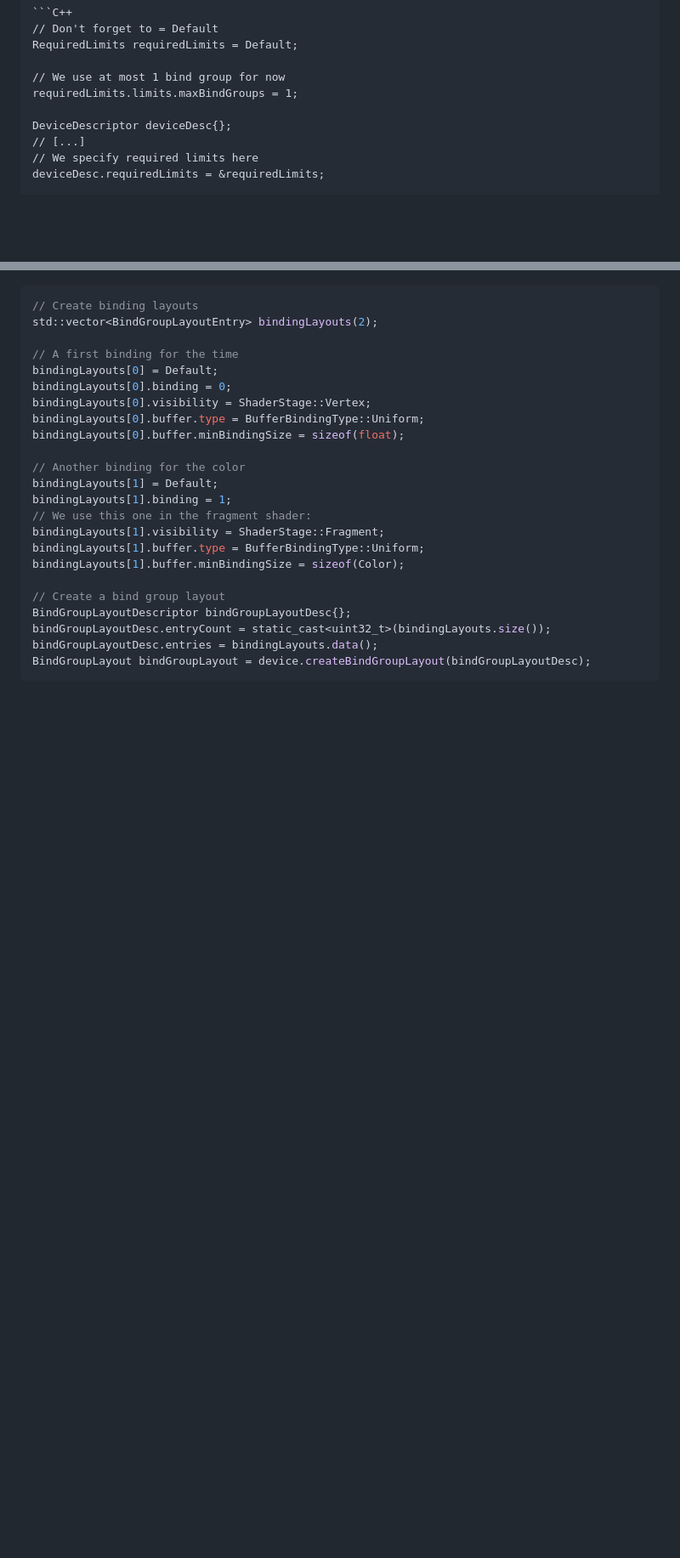
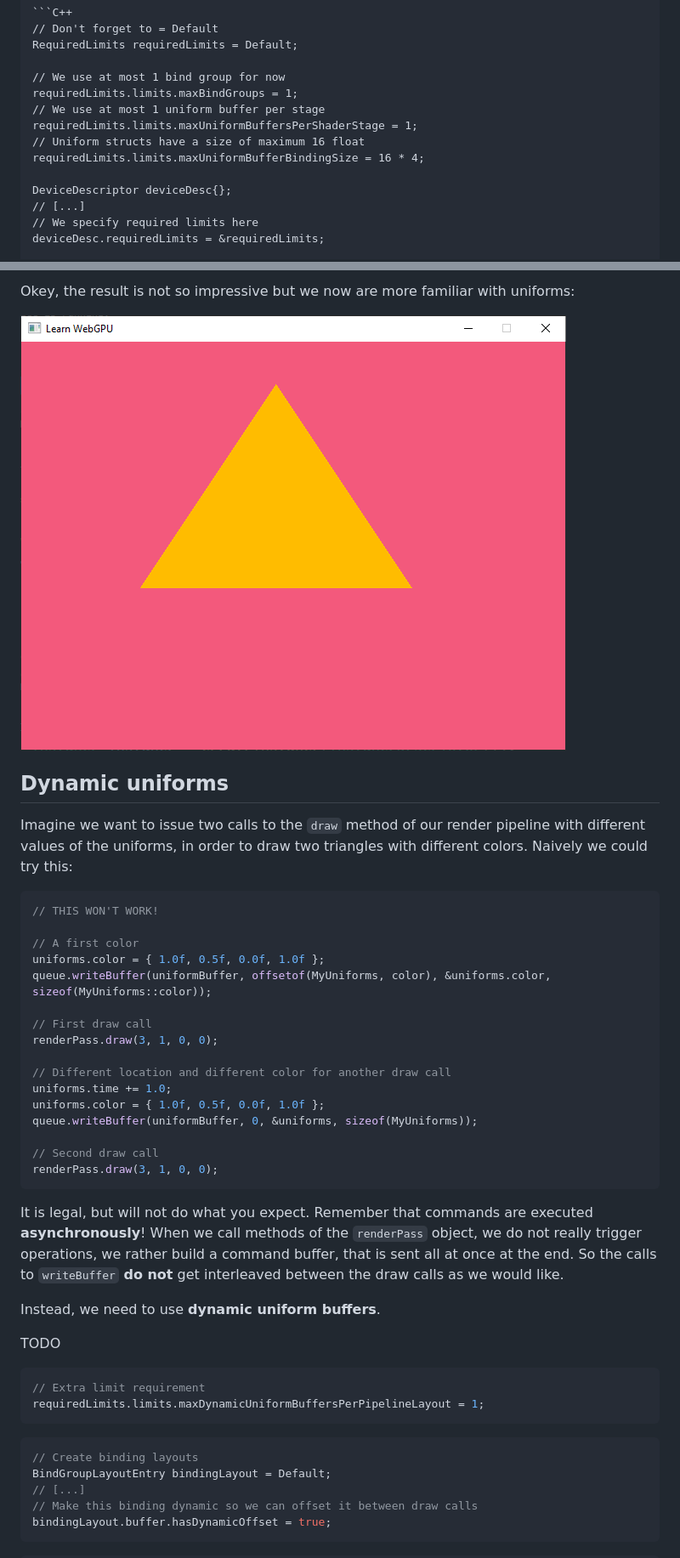
Before and after one commit to eliemichel/LearnWebGPU, a Markdown page: basic-3d-rendering/shader-uniforms.md, 2 parts joined by grey strips. Shown at 85% size. Rendered like a GitHub page; pictures changed too: images/orange-triangle.png (added); blank space fills up the shorter version.

````diff
--- a/basic-3d-rendering/shader-uniforms.md
+++ b/basic-3d-rendering/shader-uniforms.md
@@ -410,6 +410,10 @@ RequiredLimits requiredLimits = Default;
 
 // We use at most 1 bind group for now
 requiredLimits.limits.maxBindGroups = 1;
+// We use at most 1 uniform buffer per stage
+requiredLimits.limits.maxUniformBuffersPerShaderStage = 1;
+// Uniform structs have a size of maximum 16 float
+requiredLimits.limits.maxUniformBufferBindingSize = 16 * 4;
 
 DeviceDescriptor deviceDesc{};
 // [...]
@@ -554,26 +646,47 @@ WARNING: queue.writeBuffer should not be called during a renderPass
+Okey, the result is not so impressive but we now are more familiar with uniforms:
+
+![Orange triangle](/images/orange-triangle.png)
+
+Dynamic uniforms
+----------------
+
+Imagine we want to issue two calls to the `draw` method of our render pipeline with different values of the uniforms, in order to draw two triangles with different colors. Naively we could try this:
+
+```C++
+// THIS WON'T WORK!
+
+// A first color
+uniforms.color = { 1.0f, 0.5f, 0.0f, 1.0f };
+queue.writeBuffer(uniformBuffer, offsetof(MyUniforms, color), &uniforms.color, sizeof(MyUniforms::color));
+
+// First draw call
+renderPass.draw(3, 1, 0, 0);
+
+// Different location and different color for another draw call
+uniforms.time += 1.0;
+uniforms.color = { 1.0f, 0.5f, 0.0f, 1.0f };
+queue.writeBuffer(uniformBuffer, 0, &uniforms, sizeof(MyUniforms));
+
+// Second draw call
+renderPass.draw(3, 1, 0, 0);
+```
+
+It is legal, but will not do what you expect. Remember that commands are executed **asynchronously**! When we call methods of the `renderPass` object, we do not really trigger operations, we rather build a command buffer, that is sent all at once at the end. So the calls to `writeBuffer` **do not** get interleaved between the draw calls as we would like.
+
+Instead, we need to use **dynamic uniform buffers**.
+
+TODO
+
+```C++
+// Extra limit requirement
+requiredLimits.limits.maxDynamicUniformBuffersPerPipelineLayout = 1;
+```
+
 ```C++
 // Create binding layouts
-std::vector<BindGroupLayoutEntry> bindingLayouts(2);
-
-// A first binding for the time
-bindingLayouts[0] = Default;
-bindingLayouts[0].binding = 0;
-bindingLayouts[0].visibility = ShaderStage::Vertex;
-bindingLayouts[0].buffer.type = BufferBindingType::Uniform;
-bindingLayouts[0].buffer.minBindingSize = sizeof(float);
-
-// Another binding for the color
-bindingLayouts[1] = Default;
-bindingLayouts[1].binding = 1;
-// We use this one in the fragment shader:
-bindingLayouts[1].visibility = ShaderStage::Fragment;
-bindingLayouts[1].buffer.type = BufferBindingType::Uniform;
-bindingLayouts[1].buffer.minBindingSize = sizeof(Color);
-
-// Create a bind group layout
-BindGroupLayoutDescriptor bindGroupLayoutDesc{};
-bindGroupLayoutDesc.entryCount = static_cast<uint32_t>(bindingLayouts.size());
-bindGroupLayoutDesc.entries = bindingLayouts.data();
-BindGroupLayout bindGroupLayout = device.createBindGroupLayout(bindGroupLayoutDesc);
+BindGroupLayoutEntry bindingLayout = Default;
+// [...]
+// Make this binding dynamic so we can offset it between draw calls
+bindingLayout.buffer.hasDynamicOffset = true;
 ```
 
````
Also changed, not shown: other parts of basic-3d-rendering/shader-uniforms.md (+149 -70 lines), images/two-triangles-uniforms.png (added).
